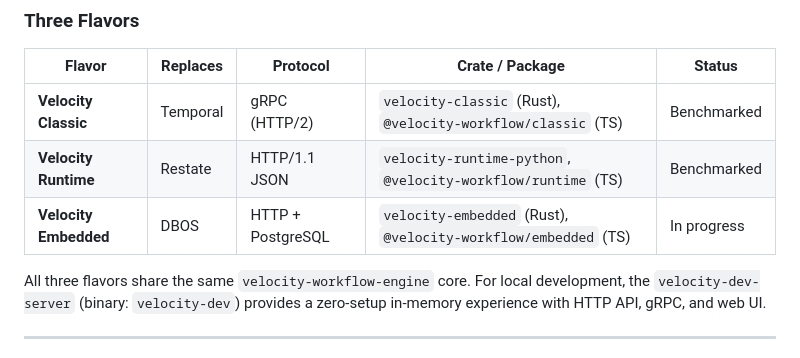
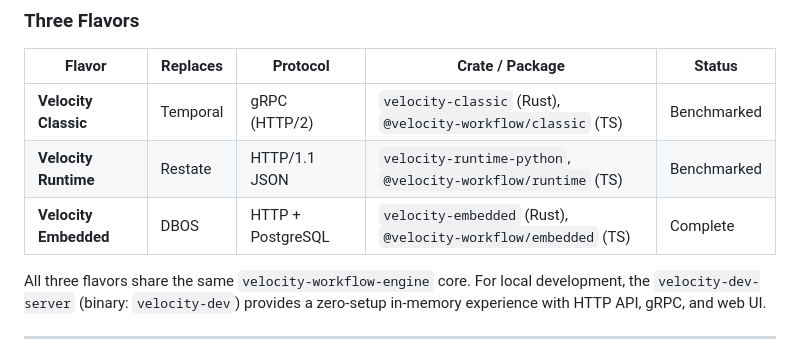
Before and after one commit to UnitBuilds-CC/V.E.L.O.C.I.T.Y.-WorkFlow, a Markdown page: README.md, the part around the change. Rendered like a GitHub page.

Commit message:
docs: mark Velocity Embedded as Complete (was incorrectly listed as In progress)

```diff
--- a/README.md
+++ b/README.md
@@ -68,7 +68,7 @@
 |--------|----------|----------|-----------------|--------|
 | **Velocity Classic** | Temporal | gRPC (HTTP/2) | `velocity-classic` (Rust), `@velocity-workflow/classic` (TS) | Benchmarked |
 | **Velocity Runtime** | Restate | HTTP/1.1 JSON | `velocity-runtime-python`, `@velocity-workflow/runtime` (TS) | Benchmarked |
-| **Velocity Embedded** | DBOS | HTTP + PostgreSQL | `velocity-embedded` (Rust), `@velocity-workflow/embedded` (TS) | In progress |
+| **Velocity Embedded** | DBOS | HTTP + PostgreSQL | `velocity-embedded` (Rust), `@velocity-workflow/embedded` (TS) | Complete |
 
 All three flavors share the same `velocity-workflow-engine` core. For local development, the `velocity-dev-server` (binary: `velocity-dev`) provides a zero-setup in-memory experience with HTTP API, gRPC, and web UI.
 
```
